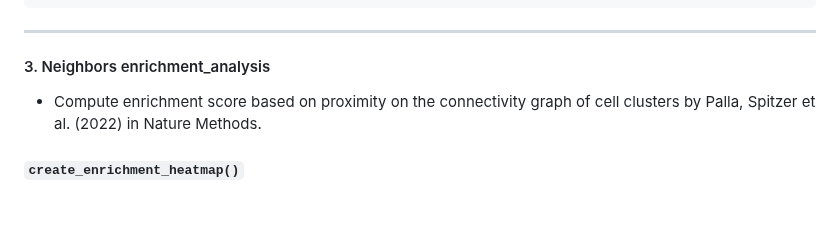
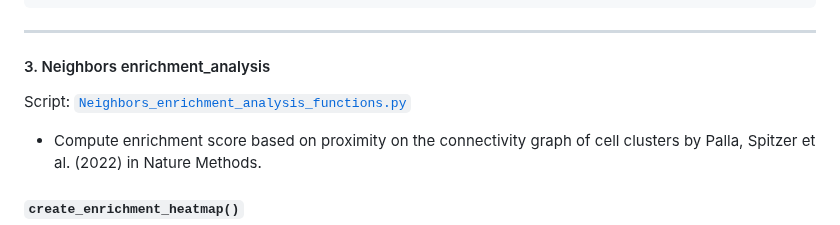
Before and after one commit to shunyasanuma/Spatial_LungChat, a Markdown page: 5.LungChat_functions/README.md, the part around the change. GitHub-like rendering; blank space fills up the shorter version.

````diff
--- a/5.LungChat_functions/README.md
+++ b/5.LungChat_functions/README.md
@@ -710,6 +710,7 @@ Output
 ```
 ---
 #### 3. Neighbors enrichment_analysis
+Script: [`Neighbors_enrichment_analysis_functions.py`](./Squidpy_functions.py)
 - Compute enrichment score based on proximity on the connectivity graph of cell clusters by Palla, Spitzer et al. (2022) in Nature Methods.
 
 #### `create_enrichment_heatmap()`
````
